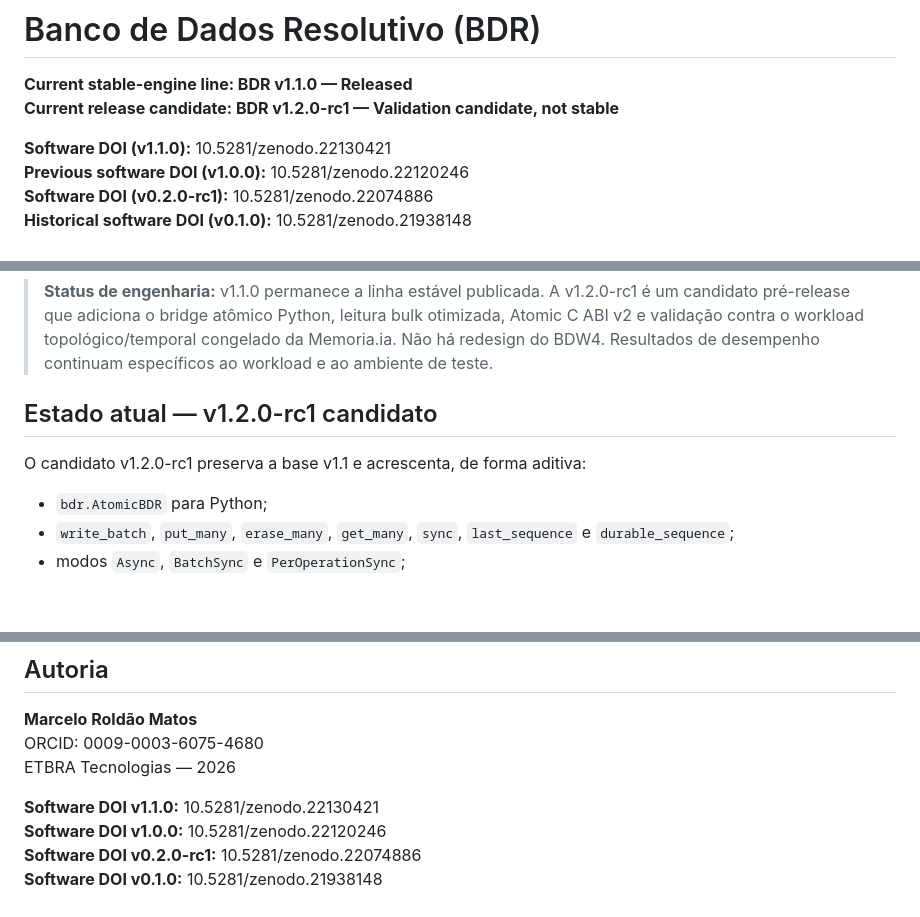
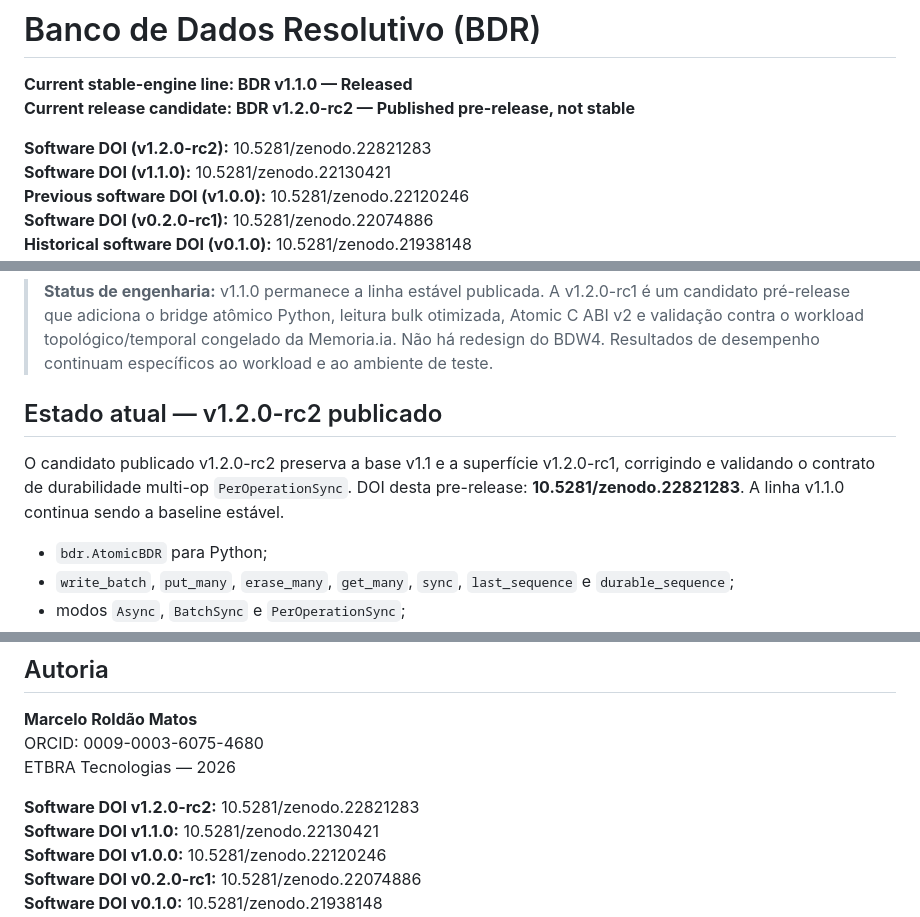
Before and after one commit to marceloroldao/resolutive-DB, a Markdown page: README.md, 3 parts joined by grey strips. GitHub-like rendering; blank space fills up the shorter version.

Commit message:
docs: register v1.2.0-rc2 Zenodo DOI in README.md

```diff
--- a/README.md
+++ b/README.md
@@ -1,8 +1,9 @@
 # Banco de Dados Resolutivo (BDR)
 
 **Current stable-engine line: BDR v1.1.0 — Released**
-**Current release candidate: BDR v1.2.0-rc1 — Validation candidate, not stable**
+**Current release candidate: BDR v1.2.0-rc2 — Published pre-release, not stable**
 
+**Software DOI (v1.2.0-rc2):** 10.5281/zenodo.22821283
 **Software DOI (v1.1.0):** 10.5281/zenodo.22130421
 **Previous software DOI (v1.0.0):** 10.5281/zenodo.22120246
 **Software DOI (v0.2.0-rc1):** 10.5281/zenodo.22074886
@@ -13,9 +14,9 @@ Projeto da **ETBRA Tecnologias** para investigar e desenvolver um mecanismo de a
 
 > **Status de engenharia:** v1.1.0 permanece a linha estável publicada. A v1.2.0-rc1 é um candidato pré-release que adiciona o bridge atômico Python, leitura bulk otimizada, Atomic C ABI v2 e validação contra o workload topológico/temporal congelado da Memoria.ia. Não há redesign do BDW4. Resultados de desempenho continuam específicos ao workload e ao ambiente de teste.
 
-## Estado atual — v1.2.0-rc1 candidato
+## Estado atual — v1.2.0-rc2 publicado
 
-O candidato v1.2.0-rc1 preserva a base v1.1 e acrescenta, de forma aditiva:
+O candidato publicado v1.2.0-rc2 preserva a base v1.1 e a superfície v1.2.0-rc1, corrigindo e validando o contrato de durabilidade multi-op `PerOperationSync`. DOI desta pre-release: **10.5281/zenodo.22821283**. A linha v1.1.0 continua sendo a baseline estável.
 
 - `bdr.AtomicBDR` para Python;
 - `write_batch`, `put_many`, `erase_many`, `get_many`, `sync`, `last_sequence` e `durable_sequence`;
@@ -189,6 +190,7 @@ A licença de software não concede direitos de patente.
 ORCID: 0009-0003-6075-4680
 ETBRA Tecnologias — 2026
 
+**Software DOI v1.2.0-rc2:** 10.5281/zenodo.22821283
 **Software DOI v1.1.0:** 10.5281/zenodo.22130421
 **Software DOI v1.0.0:** 10.5281/zenodo.22120246
 **Software DOI v0.2.0-rc1:** 10.5281/zenodo.22074886
```
